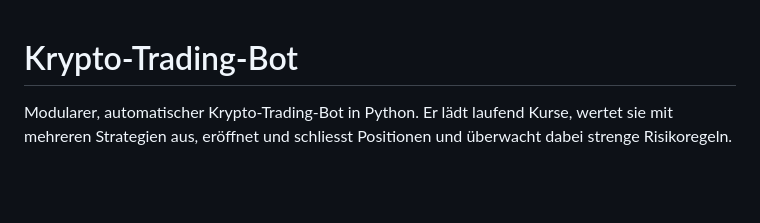
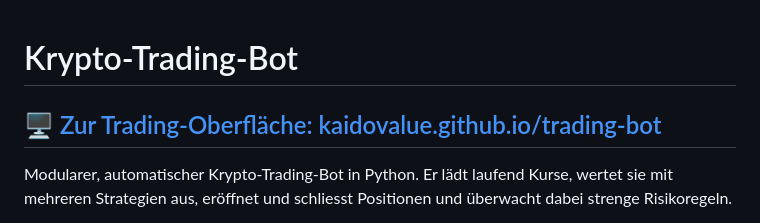
Before and after one commit to KaidoValue/trading-bot, a Markdown page: README.md, the part around the change. GitHub-like rendering; blank space fills up the shorter version.

Commit message:
README: Link zur Trading-Oberfläche ganz oben
Co-Authored-By: Claude Opus 5.5 (1M context) <noreply@anthropic.com>
Claude-Session: https://claude.ai/code/session_011qzhAMXHQWMLv7kDhwAWLH

```diff
--- a/README.md
+++ b/README.md
@@ -1,4 +1,6 @@
 # Krypto-Trading-Bot
+
+## 🖥️ [Zur Trading-Oberfläche: kaidovalue.github.io/trading-bot](https://kaidovalue.github.io/trading-bot/)
 
 Modularer, automatischer Krypto-Trading-Bot in Python. Er lädt laufend Kurse, wertet sie mit mehreren Strategien aus, eröffnet und schliesst Positionen und überwacht dabei strenge Risikoregeln.
 
```
